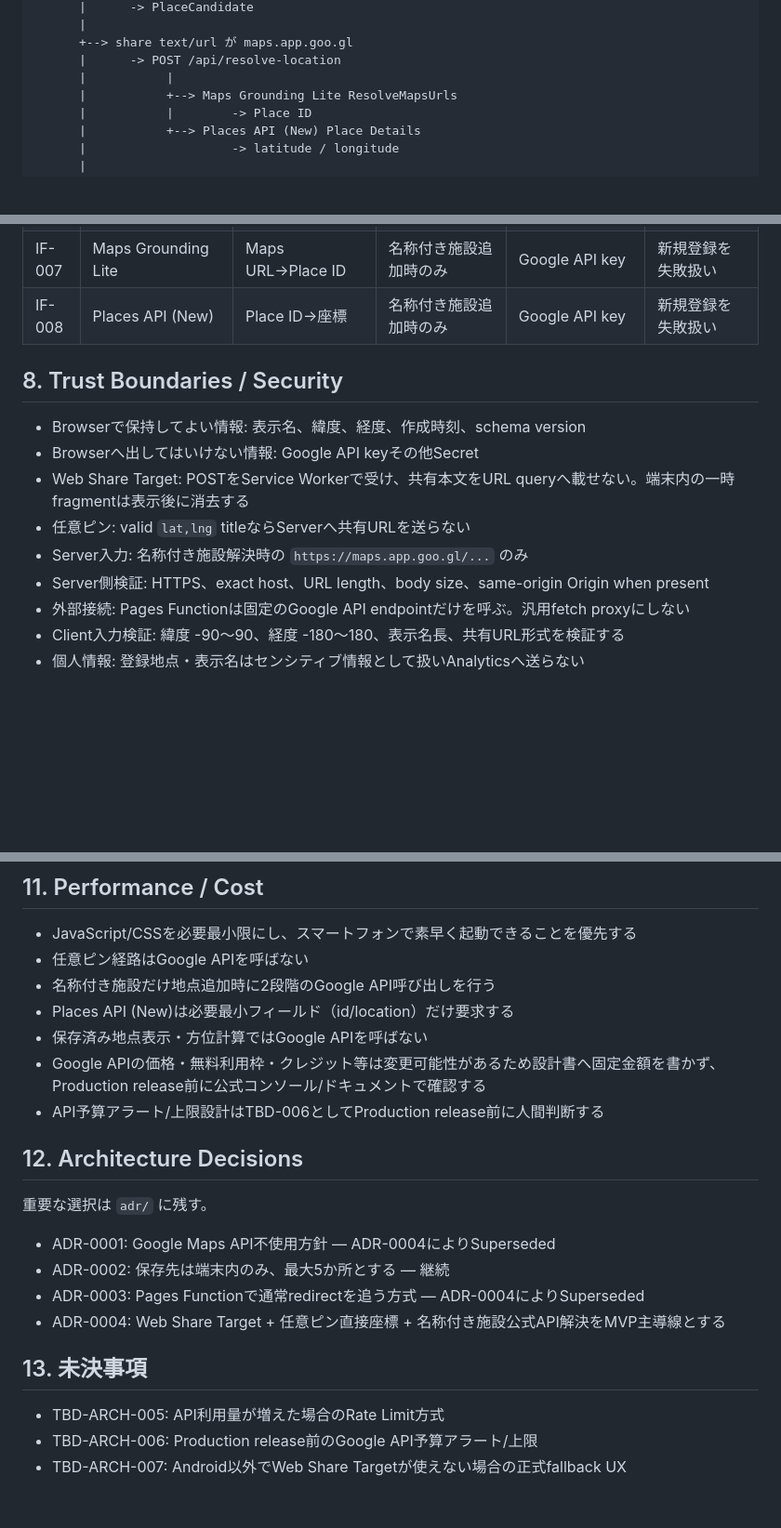
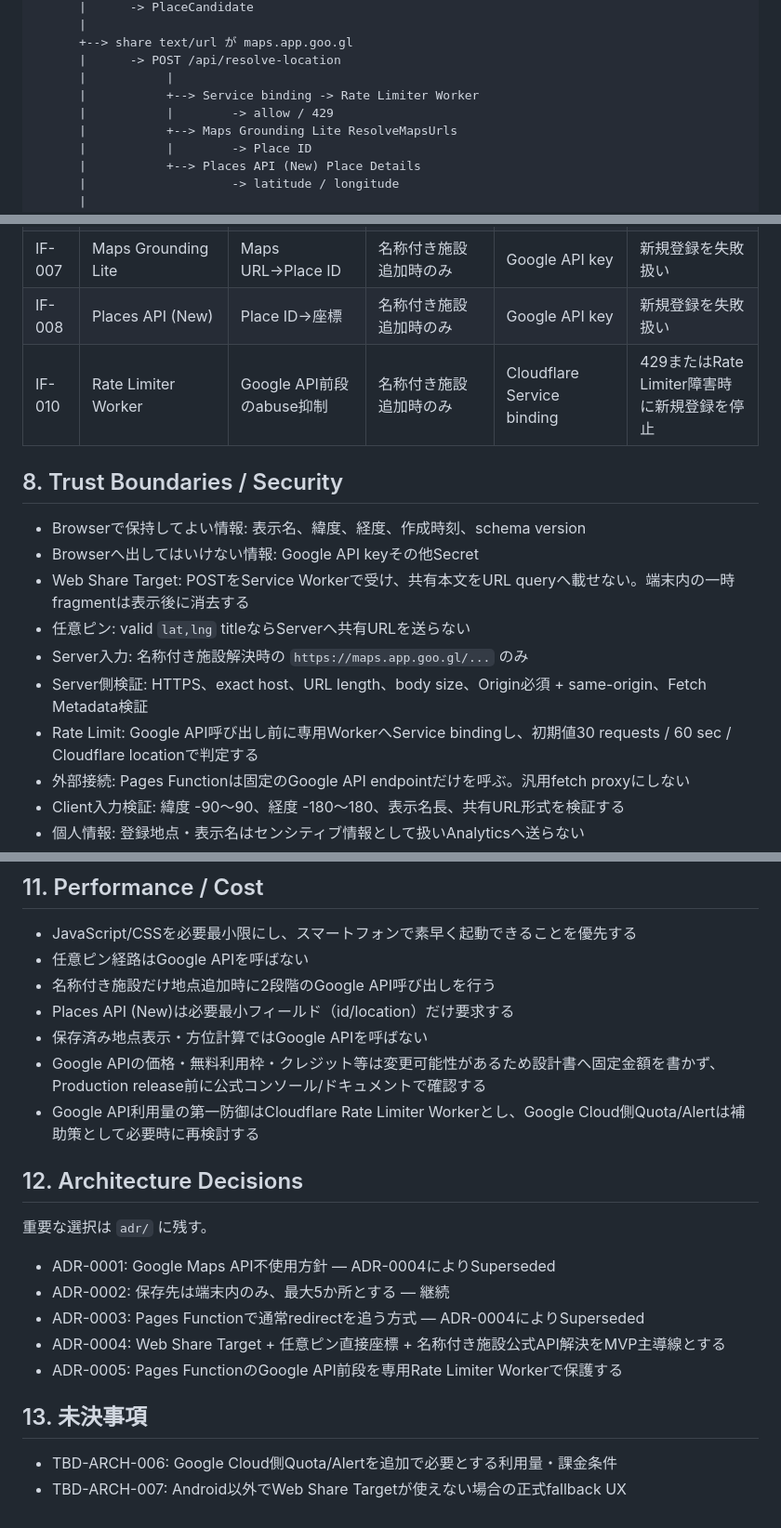
Before and after one commit to ha-rookie/omoi-no-hougaku, a Markdown page: docs/02_SYSTEM_ARCHITECTURE.md, 3 parts joined by grey strips. Shown at 93% size. Drawn GitHub-style; blank space fills up the shorter version.

Commit message:
docs: add rate limiter Worker to system architecture

```diff
--- a/docs/02_SYSTEM_ARCHITECTURE.md
+++ b/docs/02_SYSTEM_ARCHITECTURE.md
@@ -30,6 +31,8 @@ Android Google Maps
       +--> share text/url が maps.app.goo.gl
       |      -> POST /api/resolve-location
       |           |
+      |           +--> Service binding -> Rate Limiter Worker
+      |           |        -> allow / 429
       |           +--> Maps Grounding Lite ResolveMapsUrls
       |           |        -> Place ID
       |           +--> Places API (New) Place Details
@@ -141,6 +147,7 @@ GitHub branch
 | IF-006 | `POST /api/resolve-location` | 名称付き施設の共有URLを座標へ解決 | 名称付き施設追加時のみ | Same-origin + server secret | 当該新規登録のみ失敗 |
 | IF-007 | Maps Grounding Lite | Maps URL→Place ID | 名称付き施設追加時のみ | Google API key | 新規登録を失敗扱い |
 | IF-008 | Places API (New) | Place ID→座標 | 名称付き施設追加時のみ | Google API key | 新規登録を失敗扱い |
+| IF-010 | Rate Limiter Worker | Google API前段のabuse抑制 | 名称付き施設追加時のみ | Cloudflare Service binding | 429またはRate Limiter障害時に新規登録を停止 |
 
 ## 8. Trust Boundaries / Security
 
@@ -149,7 +156,8 @@ GitHub branch
 - Web Share Target: POSTをService Workerで受け、共有本文をURL queryへ載せない。端末内の一時fragmentは表示後に消去する
 - 任意ピン: valid `lat,lng` titleならServerへ共有URLを送らない
 - Server入力: 名称付き施設解決時の `https://maps.app.goo.gl/...` のみ
-- Server側検証: HTTPS、exact host、URL length、body size、same-origin Origin when present
+- Server側検証: HTTPS、exact host、URL length、body size、Origin必須 + same-origin、Fetch Metadata検証
+- Rate Limit: Google API呼び出し前に専用WorkerへService bindingし、初期値30 requests / 60 sec / Cloudflare locationで判定する
 - 外部接続: Pages Functionは固定のGoogle API endpointだけを呼ぶ。汎用fetch proxyにしない
 - Client入力検証: 緯度 -90〜90、経度 -180〜180、表示名長、共有URL形式を検証する
 - 個人情報: 登録地点・表示名はセンシティブ情報として扱いAnalyticsへ送らない
@@ -187,7 +197,7 @@ GitHub branch
 - Places API (New)は必要最小フィールド（id/location）だけ要求する
 - 保存済み地点表示・方位計算ではGoogle APIを呼ばない
 - Google APIの価格・無料利用枠・クレジット等は変更可能性があるため設計書へ固定金額を書かず、Production release前に公式コンソール/ドキュメントで確認する
-- API予算アラート/上限設計はTBD-006としてProduction release前に人間判断する
+- Google API利用量の第一防御はCloudflare Rate Limiter Workerとし、Google Cloud側Quota/Alertは補助策として必要時に再検討する
 
 ## 12. Architecture Decisions
 
@@ -197,9 +207,9 @@ GitHub branch
 - ADR-0002: 保存先は端末内のみ、最大5か所とする — 継続
 - ADR-0003: Pages Functionで通常redirectを追う方式 — ADR-0004によりSuperseded
 - ADR-0004: Web Share Target + 任意ピン直接座標 + 名称付き施設公式API解決をMVP主導線とする
+- ADR-0005: Pages FunctionのGoogle API前段を専用Rate Limiter Workerで保護する
 
 ## 13. 未決事項
 
-- TBD-ARCH-005: API利用量が増えた場合のRate Limit方式
-- TBD-ARCH-006: Production release前のGoogle API予算アラート/上限
+- TBD-ARCH-006: Google Cloud側Quota/Alertを追加で必要とする利用量・課金条件
 - TBD-ARCH-007: Android以外でWeb Share Targetが使えない場合の正式fallback UX
```
Also changed, not shown: other parts of docs/02_SYSTEM_ARCHITECTURE.md (+6 -0 lines).
